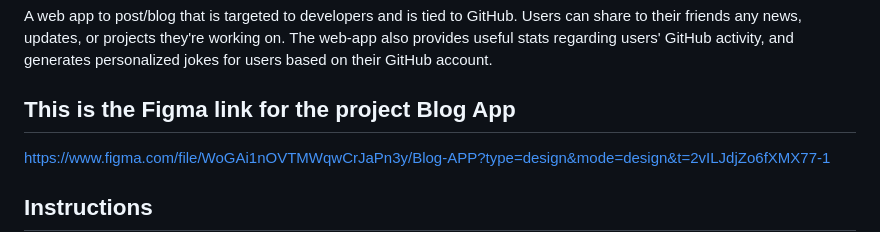
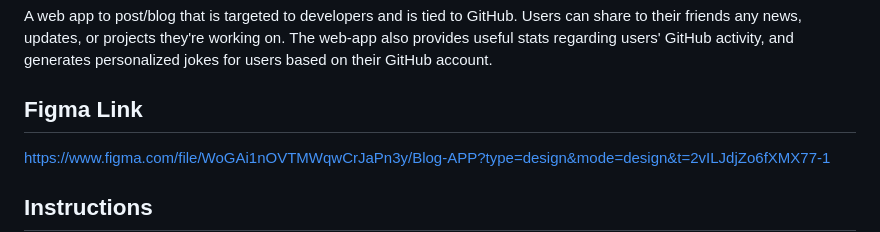
Before and after one commit to software-students-fall2023/5-final-project-charsiubun, a Markdown page: README.md, the part around the change. GitHub-like rendering.

```diff
--- a/README.md
+++ b/README.md
@@ -6,7 +6,7 @@
 
 A web app to post/blog that is targeted to developers and is tied to GitHub. Users can share to their friends any news, updates, or projects they're working on. The web-app also provides useful stats regarding users' GitHub activity, and generates personalized jokes for users based on their GitHub account.
 
-## This is the Figma link for the project Blog App
+## Figma Link
 https://www.figma.com/file/WoGAi1nOVTMWqwCrJaPn3y/Blog-APP?type=design&mode=design&t=2vILJdjZo6fXMX77-1
 
 
```
